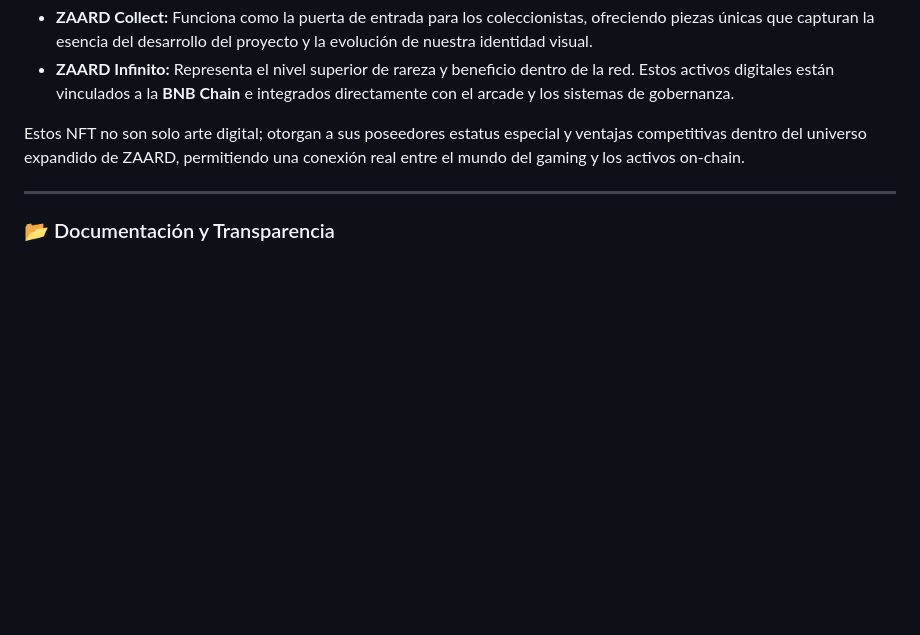
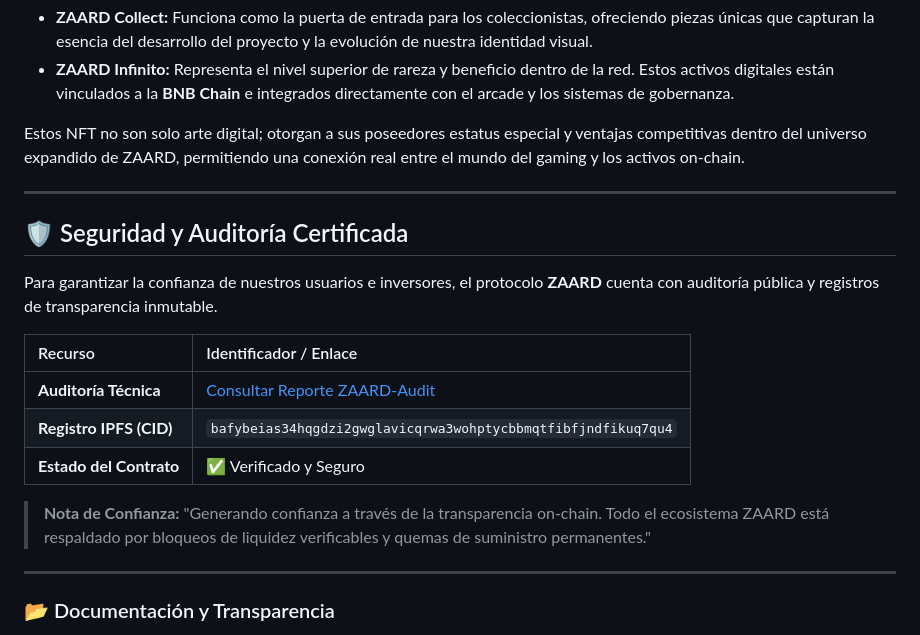
Before and after one commit to figueredo56/zaard-official, a Markdown page: README.md, the part around the change. GitHub-like rendering; blank space fills up the shorter version.

Commit message:
Add security and audit information to README
Added security and audit section with relevant links and information.

```diff
--- a/README.md
+++ b/README.md
@@ -50,6 +50,19 @@ El ecosistema **ZAARD INNOVATION** expande su utilidad mediante colecciones excl
 
 Estos NFT no son solo arte digital; otorgan a sus poseedores estatus especial y ventajas competitivas dentro del universo expandido de ZAARD, permitiendo una conexión real entre el mundo del gaming y los activos on-chain.
 
+---
+
+## 🛡️ Seguridad y Auditoría Certificada
+
+Para garantizar la confianza de nuestros usuarios e inversores, el protocolo **ZAARD** cuenta con auditoría pública y registros de transparencia inmutable.
+
+| Recurso | Identificador / Enlace |
+| :--- | :--- |
+| **Auditoría Técnica** | [Consultar Reporte ZAARD-Audit](https://github.com/figueredo56/ZAARD-Audit) |
+| **Registro IPFS (CID)** | `bafybeias34hqgdzi2gwglavicqrwa3wohptycbbmqtfibfjndfikuq7qu4` |
+| **Estado del Contrato** | ✅ Verificado y Seguro |
+
+> **Nota de Confianza:** "Generando confianza a través de la transparencia on-chain. Todo el ecosistema ZAARD está respaldado por bloqueos de liquidez verificables y quemas de suministro permanentes."
 
 ---
 
```
